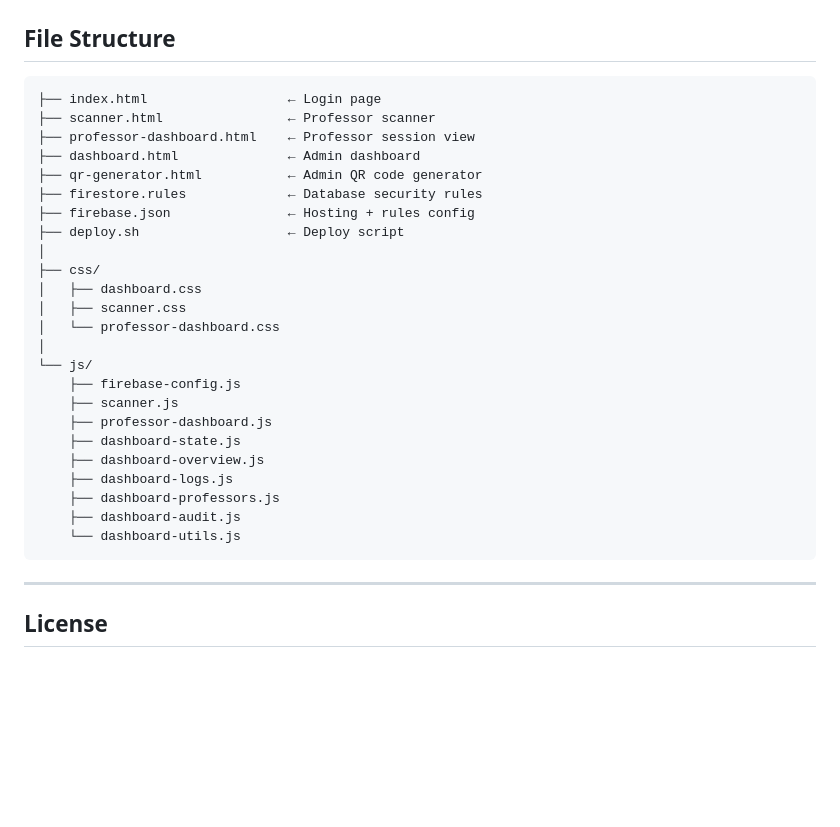
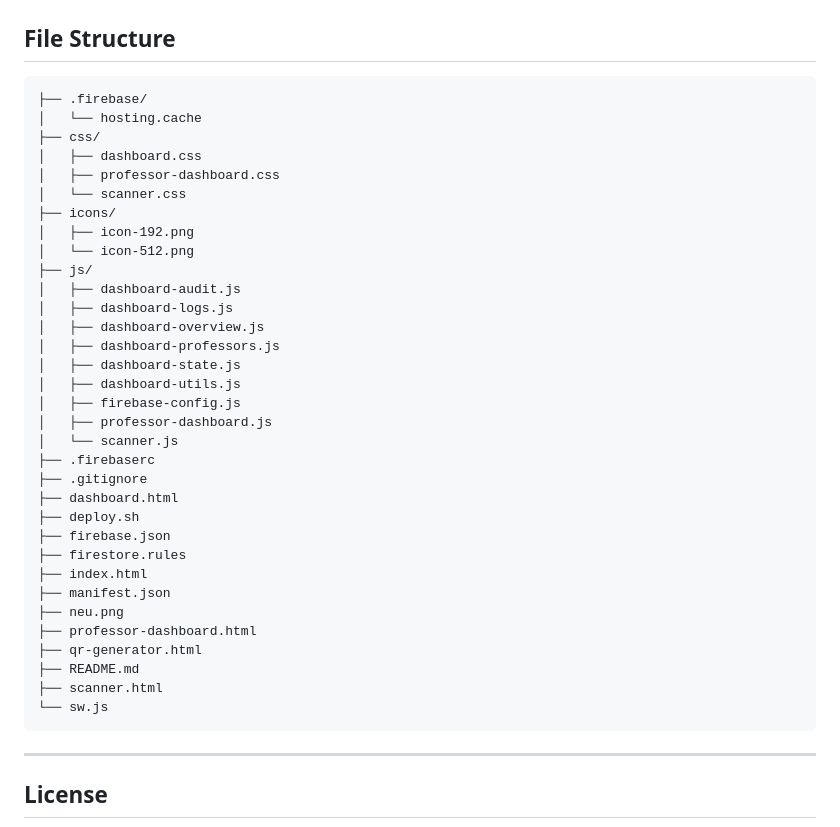
Before and after one commit to enzo-q/NEU-Lab-Log, a Markdown page: README.md, the part around the change. GitHub-like rendering; blank space fills up the shorter version.

````diff
--- a/README.md
+++ b/README.md
@@ -99,30 +99,39 @@ The professor panel works as a PWA — it can be installed on your phone like a
 ## File Structure
 
 ```
-├── index.html                  ← Login page
-├── scanner.html                ← Professor scanner
-├── professor-dashboard.html    ← Professor session view
-├── dashboard.html              ← Admin dashboard
-├── qr-generator.html           ← Admin QR code generator
-├── firestore.rules             ← Database security rules
-├── firebase.json               ← Hosting + rules config
-├── deploy.sh                   ← Deploy script
-│
+├── .firebase/
+│   └── hosting.cache
 ├── css/
 │   ├── dashboard.css
-│   ├── scanner.css
-│   └── professor-dashboard.css
-│
-└── js/
-    ├── firebase-config.js
-    ├── scanner.js
-    ├── professor-dashboard.js
-    ├── dashboard-state.js
-    ├── dashboard-overview.js
-    ├── dashboard-logs.js
-    ├── dashboard-professors.js
-    ├── dashboard-audit.js
-    └── dashboard-utils.js
+│   ├── professor-dashboard.css
+│   └── scanner.css
+├── icons/
+│   ├── icon-192.png
+│   └── icon-512.png
+├── js/
+│   ├── dashboard-audit.js
+│   ├── dashboard-logs.js
+│   ├── dashboard-overview.js
+│   ├── dashboard-professors.js
+│   ├── dashboard-state.js
+│   ├── dashboard-utils.js
+│   ├── firebase-config.js
+│   ├── professor-dashboard.js
+│   └── scanner.js
+├── .firebaserc
+├── .gitignore
+├── dashboard.html
+├── deploy.sh
+├── firebase.json
+├── firestore.rules
+├── index.html
+├── manifest.json
+├── neu.png
+├── professor-dashboard.html
+├── qr-generator.html
+├── README.md
+├── scanner.html
+└── sw.js
 ```
 
 ---
````
